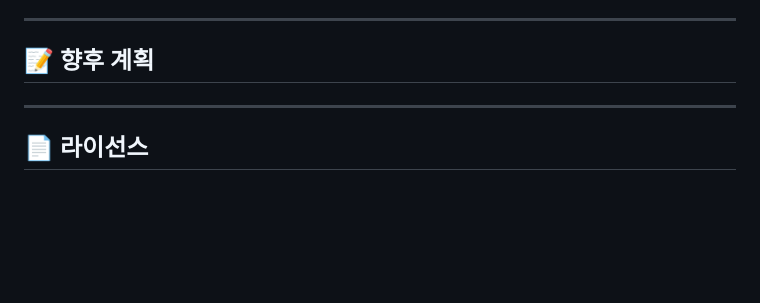
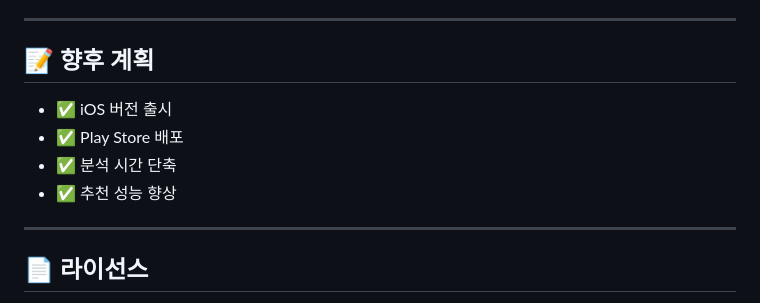
Before and after one commit to kilito0118/-3-, a Markdown page: README.md, the part around one of its changes. Drawn GitHub-style; blank space fills up the shorter version.

```diff
--- a/README.md
+++ b/README.md
@@ -93,7 +93,10 @@
 ---
 
 ## 📝 향후 계획
-
+- ✅ iOS 버전 출시
+- ✅ Play Store 배포
+- ✅ 분석 시간 단축
+- ✅ 추천 성능 향상
 
 ---
 
```
Also changed, not shown: other parts of README.md (+5 -5 lines).
